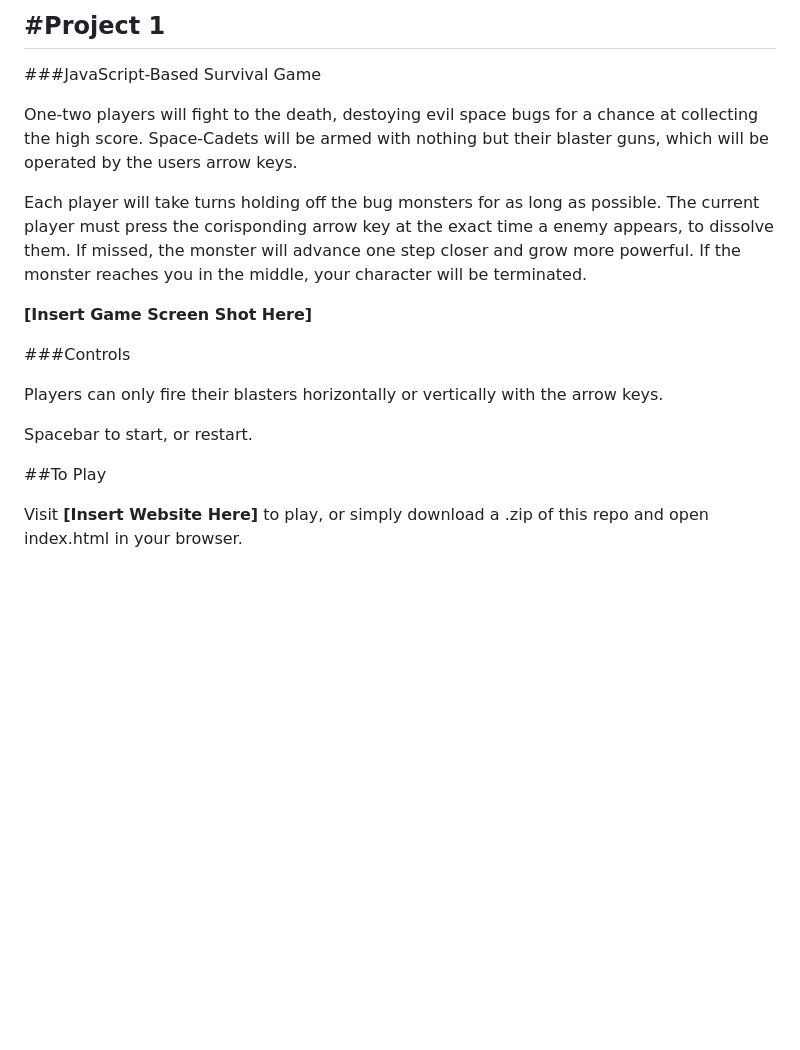
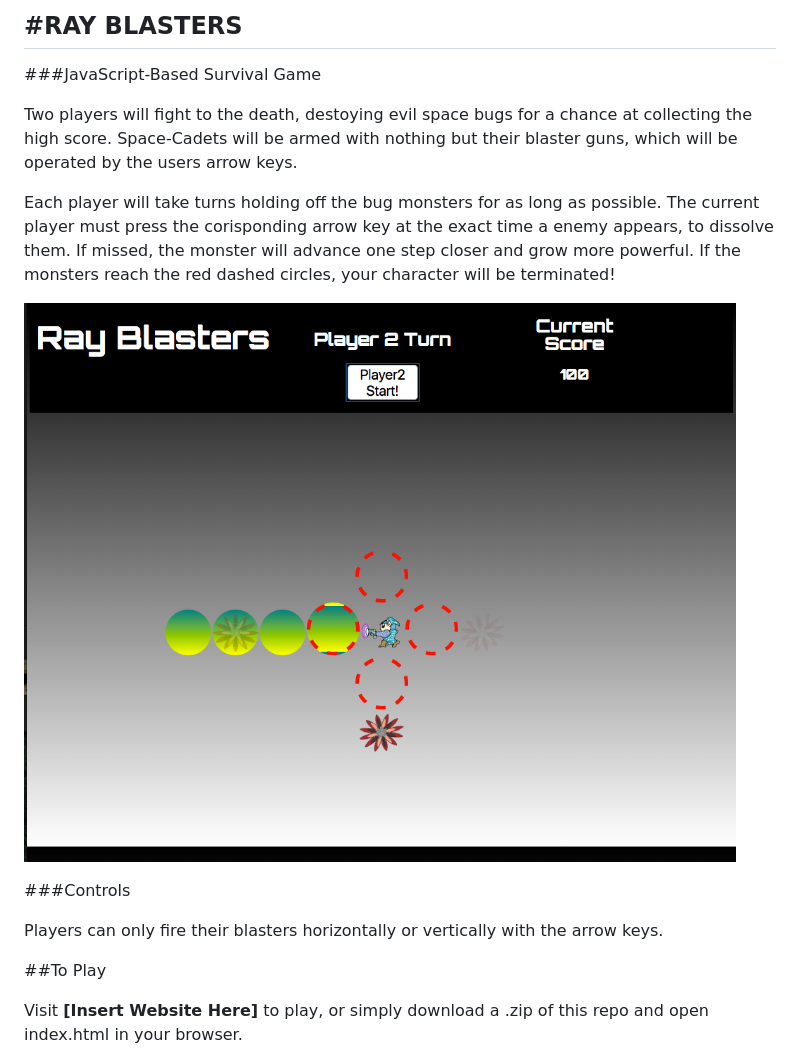
Before and after one commit to troycarson100/Project1, a Markdown page: readme.md, the part around the change. GitHub-like rendering; pictures changed too: photos/sShot1.png (added); blank space fills up the shorter version.

```diff
--- a/readme.md
+++ b/readme.md
@@ -1,19 +1,17 @@
-#Project 1
+#RAY BLASTERS
 --
 ###JavaScript-Based Survival Game
 
-One-two players will fight to the death, destoying evil space bugs for a chance at collecting the high score. Space-Cadets will be armed with nothing but their blaster guns, which will be operated by the users arrow keys.
+Two players will fight to the death, destoying evil space bugs for a chance at collecting the high score. Space-Cadets will be armed with nothing but their blaster guns, which will be operated by the users arrow keys.
 
-Each player will take turns holding off the bug monsters for as long as possible. The current player must press the corisponding arrow key at the exact time a enemy appears, to dissolve them. If missed, the monster will advance one step closer and grow more powerful. If the monster reaches you in the middle, your character will be terminated.
+Each player will take turns holding off the bug monsters for as long as possible. The current player must press the corisponding arrow key at the exact time a enemy appears, to dissolve them. If missed, the monster will advance one step closer and grow more powerful. If the monsters reach the red dashed circles, your character will be terminated!
 
-
-**[Insert Game Screen Shot Here]**
+![Screen Shot](./photos/sShot1.png)
 
 ###Controls
 
 Players can only fire their blasters horizontally or vertically with the arrow keys.
 
-Spacebar to start, or restart.
 
 ##To Play
 
```
Also changed, not shown: 2 other files.
